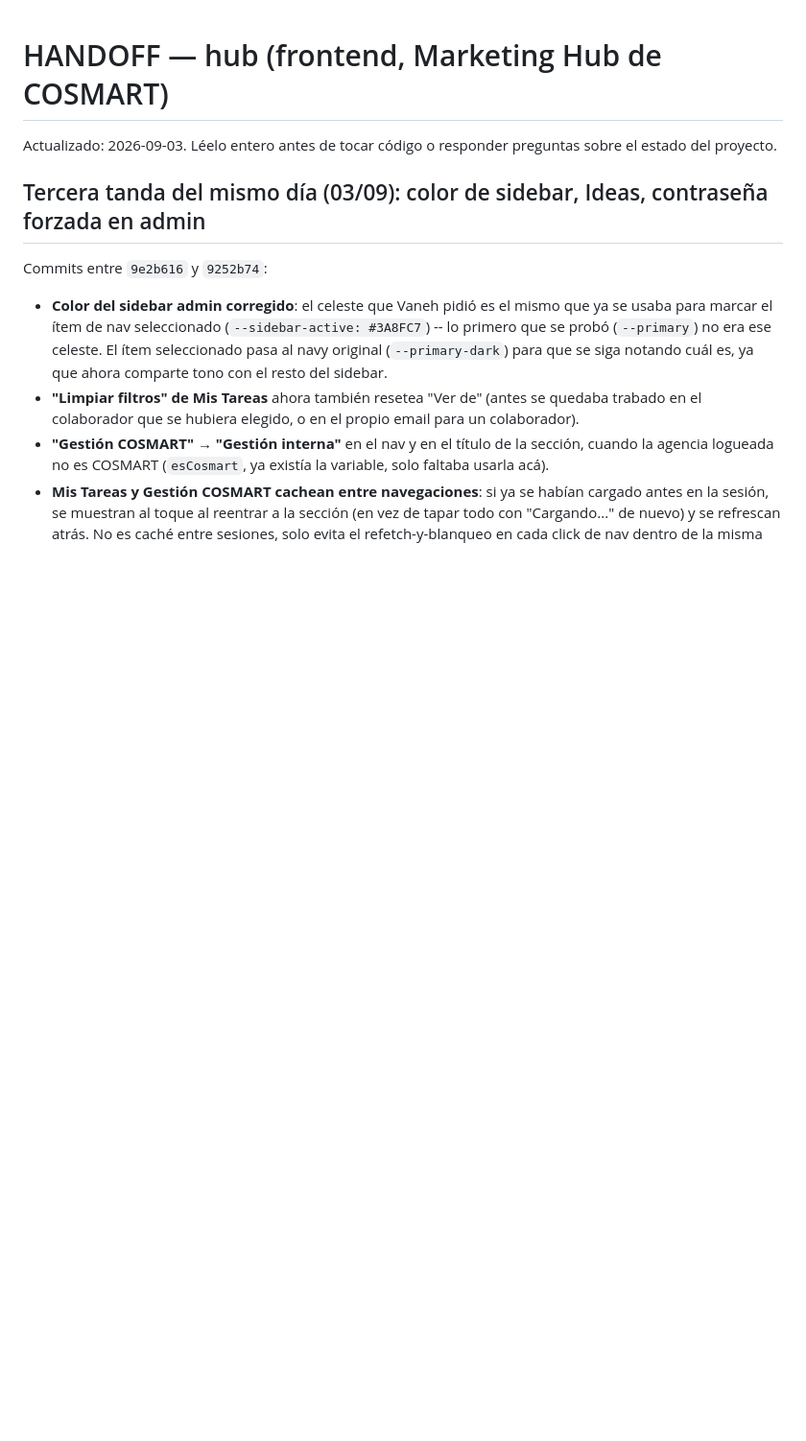
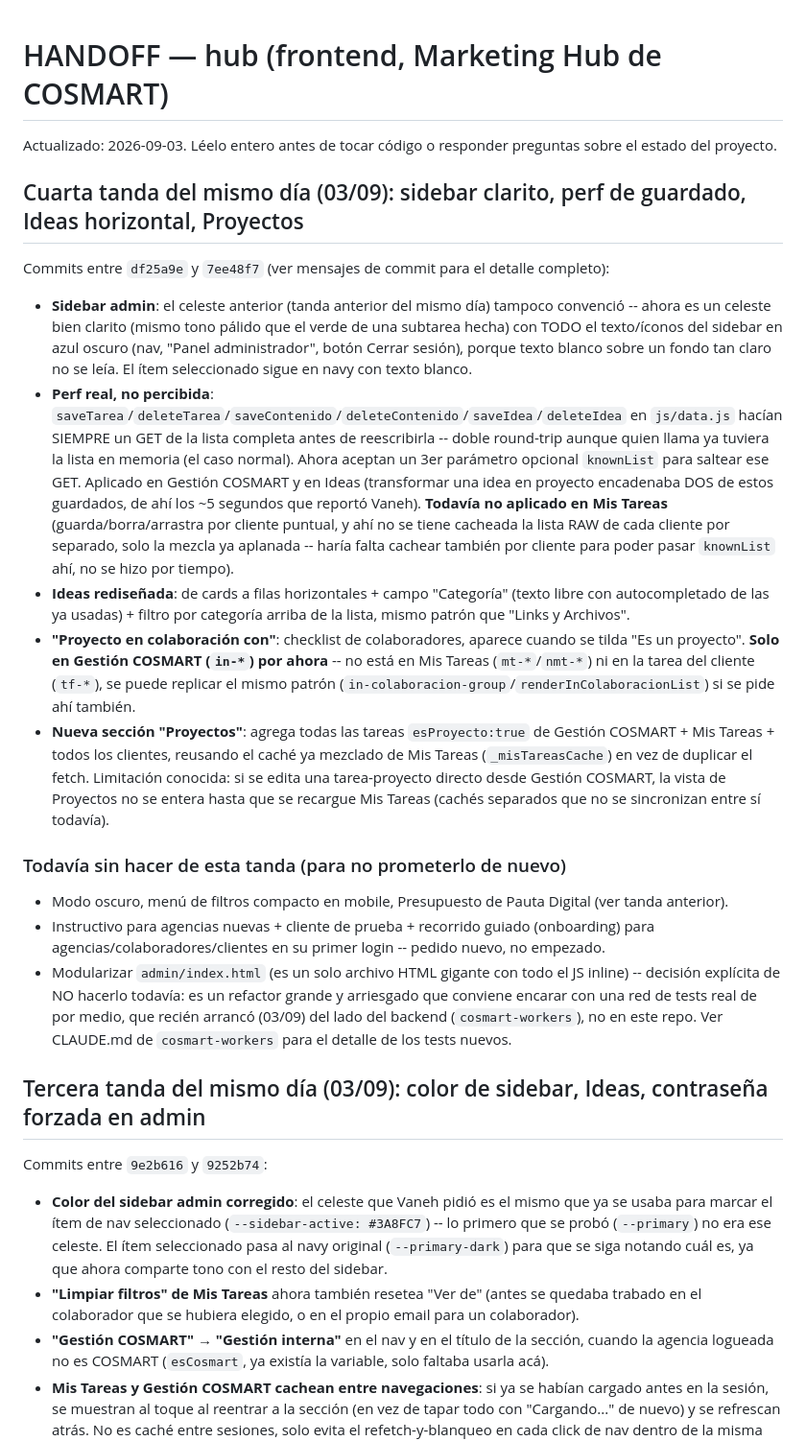
Before and after one commit to AquiVane/hub, a Markdown page: HANDOFF.md, the part around the change. Shown at 96% size. GitHub-like rendering; blank space fills up the shorter version.

Commit message:
Documentar la cuarta tanda del 03/09 (sidebar clarito, perf, Ideas horizontal, Proyectos)
Co-Authored-By: Claude Sonnet 5 <noreply@anthropic.com>
Claude-Session: https://claude.ai/code/session_01DTTr8vqoQRM8kee5pWPdE3

```diff
--- a/HANDOFF.md
+++ b/HANDOFF.md
@@ -1,6 +1,22 @@
 # HANDOFF — hub (frontend, Marketing Hub de COSMART)
 
 Actualizado: 2026-09-03. Léelo entero antes de tocar código o responder preguntas sobre el estado del proyecto.
+
+## Cuarta tanda del mismo día (03/09): sidebar clarito, perf de guardado, Ideas horizontal, Proyectos
+
+Commits entre `df25a9e` y `7ee48f7` (ver mensajes de commit para el detalle completo):
+
+- **Sidebar admin**: el celeste anterior (tanda anterior del mismo día) tampoco convenció -- ahora es un celeste bien clarito (mismo tono pálido que el verde de una subtarea hecha) con TODO el texto/íconos del sidebar en azul oscuro (nav, "Panel administrador", botón Cerrar sesión), porque texto blanco sobre un fondo tan claro no se leía. El ítem seleccionado sigue en navy con texto blanco.
+- **Perf real, no percibida**: `saveTarea`/`deleteTarea`/`saveContenido`/`deleteContenido`/`saveIdea`/`deleteIdea` en `js/data.js` hacían SIEMPRE un GET de la lista completa antes de reescribirla -- doble round-trip aunque quien llama ya tuviera la lista en memoria (el caso normal). Ahora aceptan un 3er parámetro opcional `knownList` para saltear ese GET. Aplicado en Gestión COSMART y en Ideas (transformar una idea en proyecto encadenaba DOS de estos guardados, de ahí los ~5 segundos que reportó Vaneh). **Todavía no aplicado en Mis Tareas** (guarda/borra/arrastra por cliente puntual, y ahí no se tiene cacheada la lista RAW de cada cliente por separado, solo la mezcla ya aplanada -- haría falta cachear también por cliente para poder pasar `knownList` ahí, no se hizo por tiempo).
+- **Ideas rediseñada**: de cards a filas horizontales + campo "Categoría" (texto libre con autocompletado de las ya usadas) + filtro por categoría arriba de la lista, mismo patrón que "Links y Archivos".
+- **"Proyecto en colaboración con"**: checklist de colaboradores, aparece cuando se tilda "Es un proyecto". **Solo en Gestión COSMART (`in-*`) por ahora** -- no está en Mis Tareas (`mt-*`/`nmt-*`) ni en la tarea del cliente (`tf-*`), se puede replicar el mismo patrón (`in-colaboracion-group`/`renderInColaboracionList`) si se pide ahí también.
+- **Nueva sección "Proyectos"**: agrega todas las tareas `esProyecto:true` de Gestión COSMART + Mis Tareas + todos los clientes, reusando el caché ya mezclado de Mis Tareas (`_misTareasCache`) en vez de duplicar el fetch. Limitación conocida: si se edita una tarea-proyecto directo desde Gestión COSMART, la vista de Proyectos no se entera hasta que se recargue Mis Tareas (cachés separados que no se sincronizan entre sí todavía).
+
+### Todavía sin hacer de esta tanda (para no prometerlo de nuevo)
+
+- Modo oscuro, menú de filtros compacto en mobile, Presupuesto de Pauta Digital (ver tanda anterior).
+- Instructivo para agencias nuevas + cliente de prueba + recorrido guiado (onboarding) para agencias/colaboradores/clientes en su primer login -- pedido nuevo, no empezado.
+- Modularizar `admin/index.html` (es un solo archivo HTML gigante con todo el JS inline) -- decisión explícita de NO hacerlo todavía: es un refactor grande y arriesgado que conviene encarar con una red de tests real de por medio, que recién arrancó (03/09) del lado del backend (`cosmart-workers`), no en este repo. Ver CLAUDE.md de `cosmart-workers` para el detalle de los tests nuevos.
 
 ## Tercera tanda del mismo día (03/09): color de sidebar, Ideas, contraseña forzada en admin
 
```
